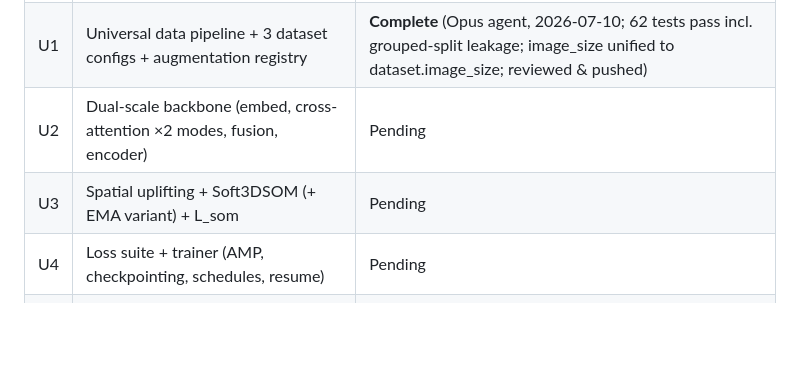
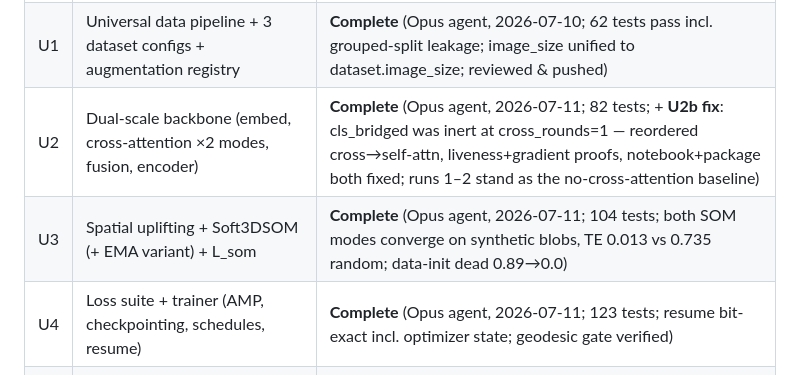
Before and after one commit to LarsGroep/DragonHatchling, a Markdown page: docs/UMT-VIT-DECISION-LOG.md, the part around the change. Drawn GitHub-style; blank space fills up the shorter version.

Commit message:
docs(umtvit): mark U2/U2b/U3/U4 complete in milestone log
Co-Authored-By: Claude Fable 5 <noreply@anthropic.com>
Claude-Session: https://claude.ai/code/session_01GWamQYmjvgsYDJHNj2enE2

```diff
--- a/docs/UMT-VIT-DECISION-LOG.md
+++ b/docs/UMT-VIT-DECISION-LOG.md
@@ -77,9 +77,9 @@ Two user-supplied inputs, both preserved in the research record:
 |---|---|---|
 | U0 | Package scaffold, config schema, shapes generator, pytest wiring | **Complete** (Opus agent, 2026-07-10; 33 tests pass; reviewed & pushed) |
 | U1 | Universal data pipeline + 3 dataset configs + augmentation registry | **Complete** (Opus agent, 2026-07-10; 62 tests pass incl. grouped-split leakage; image_size unified to dataset.image_size; reviewed & pushed) |
-| U2 | Dual-scale backbone (embed, cross-attention ×2 modes, fusion, encoder) | Pending |
-| U3 | Spatial uplifting + Soft3DSOM (+ EMA variant) + L_som | Pending |
-| U4 | Loss suite + trainer (AMP, checkpointing, schedules, resume) | Pending |
+| U2 | Dual-scale backbone (embed, cross-attention ×2 modes, fusion, encoder) | **Complete** (Opus agent, 2026-07-11; 82 tests; + **U2b fix**: cls_bridged was inert at cross_rounds=1 — reordered cross→self-attn, liveness+gradient proofs, notebook+package both fixed; runs 1–2 stand as the no-cross-attention baseline) |
+| U3 | Spatial uplifting + Soft3DSOM (+ EMA variant) + L_som | **Complete** (Opus agent, 2026-07-11; 104 tests; both SOM modes converge on synthetic blobs, TE 0.013 vs 0.735 random; data-init dead 0.89→0.0) |
+| U4 | Loss suite + trainer (AMP, checkpointing, schedules, resume) | **Complete** (Opus agent, 2026-07-11; 123 tests; resume bit-exact incl. optimizer state; geodesic gate verified) |
 | U5 | Evaluation suite + ablation runner | Pending |
 | U6 | Kaggle notebook (HAM10000) + artifact export | Pending |
 | U7 | EuroSAT swap proof + ablation matrix + final experiment report | Pending |
```
